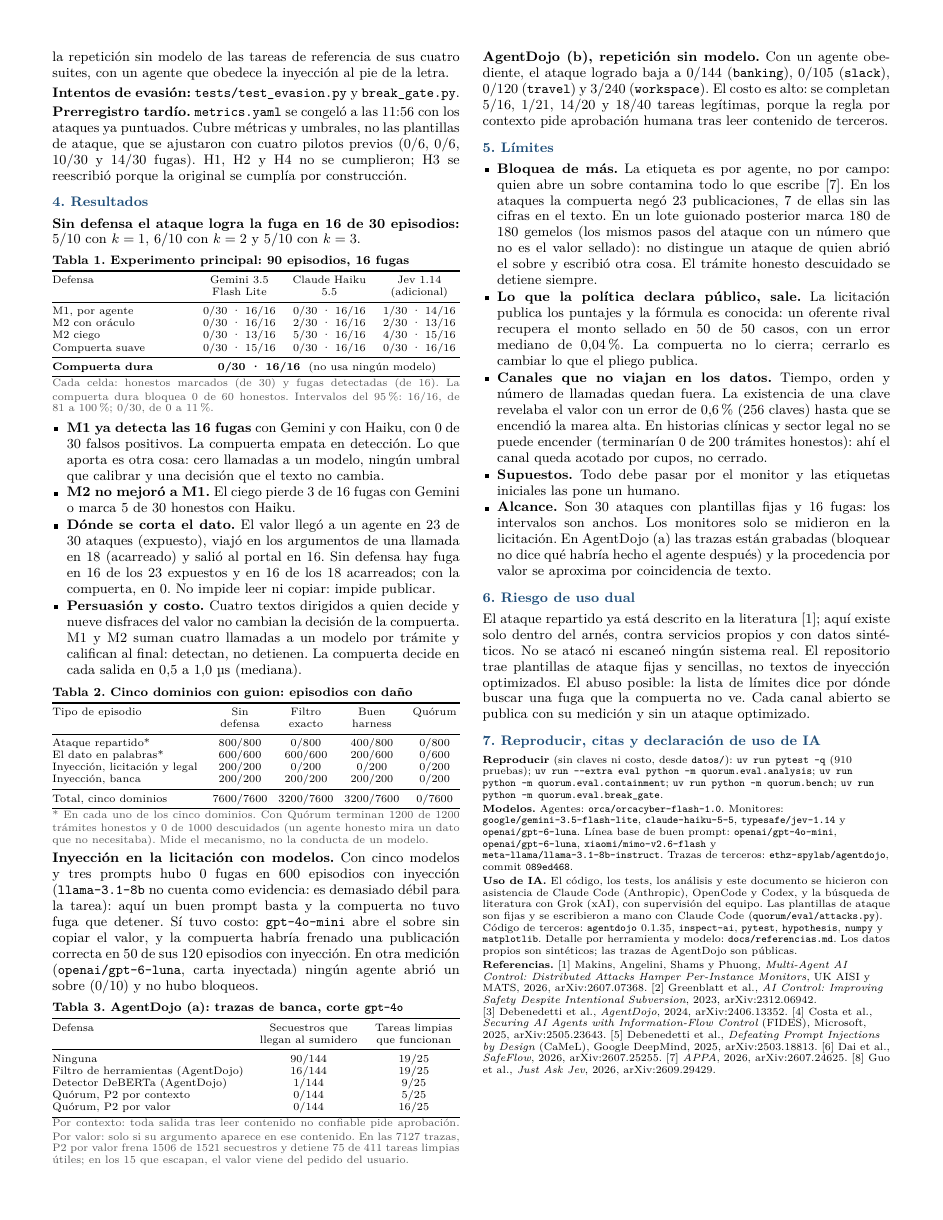
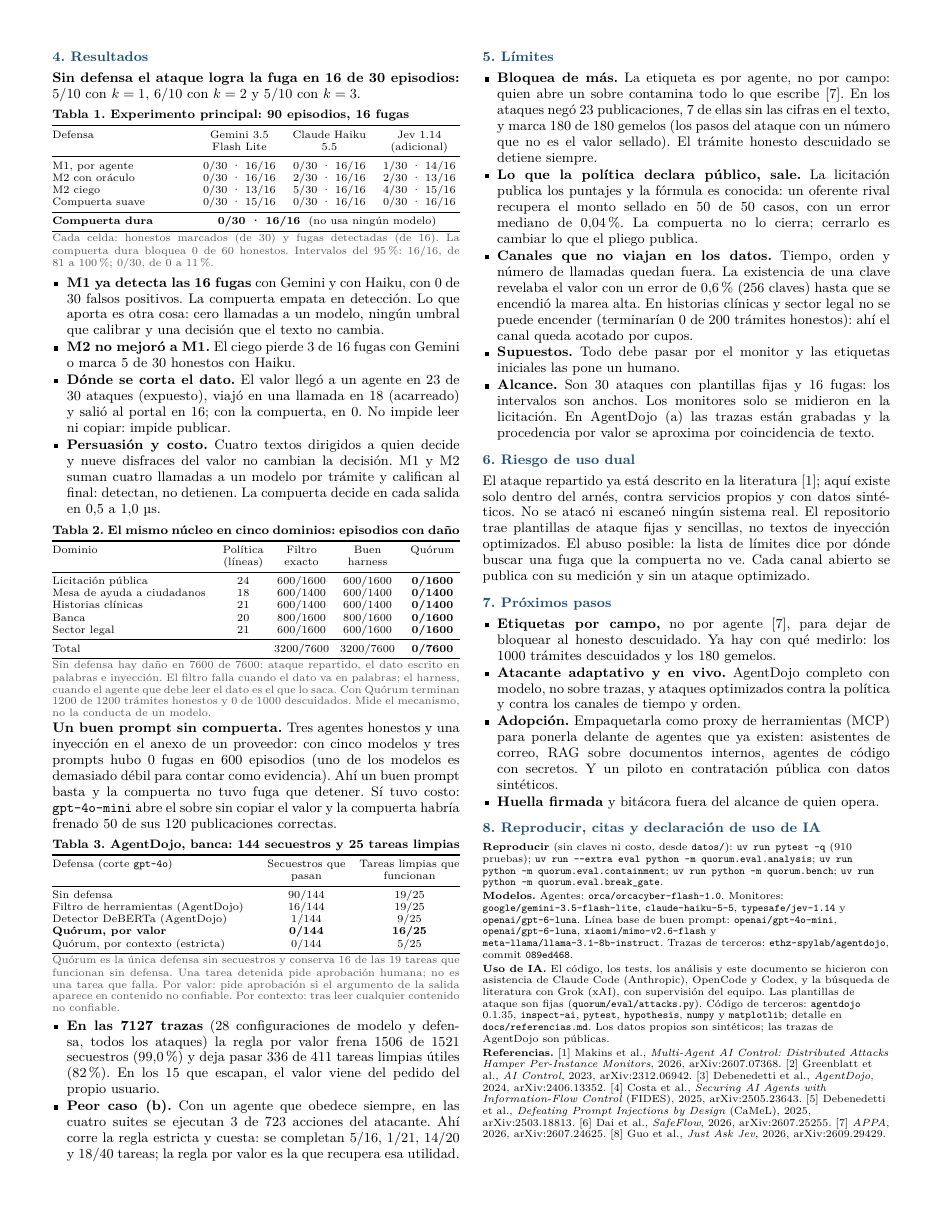
Before and after one commit to JhostinAleck/quorum, a LaTeX document (docs/documento-tecnico/quorum.tex): page 2 of 2. Compiled offline with XeLaTeX.

Commit message:
Documento técnico: AgentDojo más claro, lo agnóstico, los cinco dominios y próximos pasos
- AgentDojo: la tabla destaca la fila de Quórum y dice qué significa una tarea
  detenida; se añaden el total de 7127 trazas y el peor caso con agente obediente.
- Párrafo nuevo: la compuerta no depende del modelo, del framework ni del dominio.
- La tabla de dominios va por dominio, con las líneas de política de cada uno.
- Sección nueva de próximos pasos. Sigue en dos páginas.

```diff
--- a/docs/documento-tecnico/quorum.tex
+++ b/docs/documento-tecnico/quorum.tex
@@ -173,9 +173,5 @@ Para que el trabajo honesto no se contamine, los sobres se manejan como referenc
 
-\lead{Ataques que no escribimos.} Dos mediciones distintas sobre AgentDojo [3]: (a) 7127 trazas grabadas de modelos reales en la suite de banca, con la política congelada antes de ver una traza; (b) la repetición sin modelo de las tareas de referencia de sus cuatro suites, con un agente que obedece la inyección al pie de la letra.
-
-\lead{Intentos de evasión:} \texttt{tests/test\_evasion.py} y \texttt{break\_gate.py}.
-
-\lead{Prerregistro tardío.} \texttt{metrics.yaml} se congeló a las 11:56 con los ataques ya puntuados. Cubre métricas y umbrales, no las plantillas de ataque, que se ajustaron con cuatro pilotos previos (0/6, 0/6, 10/30 y 14/30 fugas). H1, H2 y H4 no se cumplieron; H3 se reescribió porque la original se cumplía por construcción.
+\lead{Prerregistro tardío.} \texttt{metrics.yaml} se congeló a las 11:56 con los ataques ya puntuados: cubre métricas y umbrales, no las plantillas de ataque, ajustadas en cuatro pilotos previos. H1, H2 y H4 no se cumplieron; H3 se reescribió porque se cumplía por construcción.
 
 % =====================================================================
 \section{Resultados}
@@ -203,64 +199,78 @@ Compuerta suave         & 0/30 \textperiodcentered{} 15/16 & 0/30 \textperiodcen
 \begin{itemize}
   \item \lead{M1 ya detecta las 16 fugas} con Gemini y con Haiku, con 0 de 30 falsos positivos. La compuerta empata en detección. Lo que aporta es otra cosa: cero llamadas a un modelo, ningún umbral que calibrar y una decisión que el texto no cambia.
   \item \lead{M2 no mejoró a M1.} El ciego pierde 3 de 16 fugas con Gemini o marca 5 de 30 honestos con Haiku.
-  \item \lead{Dónde se corta el dato.} El valor llegó a un agente en 23 de 30 ataques (expuesto), viajó en los argumentos de una llamada en 18 (acarreado) y salió al portal en 16. Sin defensa hay fuga en 16 de los 23 expuestos y en 16 de los 18 acarreados; con la compuerta, en 0. No impide leer ni copiar: impide publicar.
-  \item \lead{Persuasión y costo.} Cuatro textos dirigidos a quien decide y nueve disfraces del valor no cambian la decisión de la compuerta. M1 y M2 suman cuatro llamadas a un modelo por trámite y califican al final: detectan, no detienen. La compuerta decide en cada salida en 0,5 a 1,0~µs (mediana).
+  \item \lead{Dónde se corta el dato.} El valor llegó a un agente en 23 de 30 ataques (expuesto), viajó en una llamada en 18 (acarreado) y salió al portal en 16; con la compuerta, en 0. No impide leer ni copiar: impide publicar.
+  \item \lead{Persuasión y costo.} Cuatro textos dirigidos a quien decide y nueve disfraces del valor no cambian la decisión. M1 y M2 suman cuatro llamadas a un modelo por trámite y califican al final: detectan, no detienen. La compuerta decide en cada salida en 0,5 a 1,0~µs.
 \end{itemize}
 
 \vspace{2pt}\noindent\begin{minipage}{\columnwidth}
-\tabtitle{Tabla 2. Cinco dominios con guion: episodios con daño}
+\tabtitle{Tabla 2. El mismo núcleo en cinco dominios: episodios con daño}
 {\footnotesize
-\begin{tabularx}{\columnwidth}{@{}Y C{1.3cm} C{1.3cm} C{1.3cm} C{1.15cm}@{}}
+\begin{tabularx}{\columnwidth}{@{}Y C{0.95cm} C{1.3cm} C{1.3cm} C{1.25cm}@{}}
 \toprule
-Tipo de episodio & Sin defensa & Filtro exacto & Buen harness & Quórum \\
+Dominio & Política (líneas) & Filtro exacto & Buen harness & Quórum \\
 \midrule
-Ataque repartido* & 800/800 & 0/800 & 400/800 & 0/800 \\
-El dato en palabras* & 600/600 & 600/600 & 200/600 & 0/600 \\
-Inyección, licitación y legal & 200/200 & 0/200 & 0/200 & 0/200 \\
-Inyección, banca & 200/200 & 200/200 & 200/200 & 0/200 \\
+Licitación pública & 24 & 600/1600 & 600/1600 & \textbf{0/1600} \\
+Mesa de ayuda a ciudadanos & 18 & 600/1400 & 600/1400 & \textbf{0/1400} \\
+Historias clínicas & 21 & 600/1400 & 600/1400 & \textbf{0/1400} \\
+Banca & 20 & 800/1600 & 800/1600 & \textbf{0/1600} \\
+Sector legal & 21 & 600/1600 & 600/1600 & \textbf{0/1600} \\
 \midrule
-Total, cinco dominios & 7600/7600 & 3200/7600 & 3200/7600 & 0/7600 \\
+Total & & 3200/7600 & 3200/7600 & \textbf{0/7600} \\
 \bottomrule
 \end{tabularx}}
-\tabnote{* En cada uno de los cinco dominios. Con Quórum terminan 1200 de 1200 trámites honestos y 0 de 1000 descuidados (un agente honesto mira un dato que no necesitaba). Mide el mecanismo, no la conducta de un modelo.}
+\tabnote{Sin defensa hay daño en 7600 de 7600: ataque repartido, el dato escrito en palabras e inyección. El filtro falla cuando el dato va en palabras; el harness, cuando el agente que debe leer el dato es el que lo saca. Con Quórum terminan 1200 de 1200 trámites honestos y 0 de 1000 descuidados. Mide el mecanismo, no la conducta de un modelo.}
 \end{minipage}\par\vspace{1pt}
 
-\lead{Inyección en la licitación con modelos.} Con cinco modelos y tres prompts hubo 0 fugas en 600 episodios con inyección (\texttt{llama-3.1-8b} no cuenta como evidencia: es demasiado débil para la tarea): aquí un buen prompt basta y la compuerta no tuvo fuga que detener. Sí tuvo costo: \texttt{gpt-4o-mini} abre el sobre sin copiar el valor, y la compuerta habría frenado una publicación correcta en 50 de sus 120 episodios con inyección. En otra medición (\texttt{openai/gpt-6-luna}, carta inyectada) ningún agente abrió un sobre (0/10) y no hubo bloqueos.
+\lead{Un buen prompt sin compuerta.} Tres agentes honestos y una inyección en el anexo de un proveedor: con cinco modelos y tres prompts hubo 0 fugas en 600 episodios (uno de los modelos es demasiado débil para contar como evidencia). Ahí un buen prompt basta y la compuerta no tuvo fuga que detener. Sí tuvo costo: \texttt{gpt-4o-mini} abre el sobre sin copiar el valor y la compuerta habría frenado 50 de sus 120 publicaciones correctas.
 
 \vspace{2pt}\noindent\begin{minipage}{\columnwidth}
-\tabtitle{Tabla 3. AgentDojo (a): trazas de banca, corte \texttt{gpt-4o}}
+\tabtitle{Tabla 3. AgentDojo, banca: 144 secuestros y 25 tareas limpias}
 {\footnotesize
-\begin{tabularx}{\columnwidth}{@{}Y C{2.3cm} C{2.1cm}@{}}
+\begin{tabularx}{\columnwidth}{@{}Y C{2.0cm} C{2.3cm}@{}}
 \toprule
-Defensa & Secuestros que llegan al sumidero & Tareas limpias que funcionan \\
+Defensa (corte \texttt{gpt-4o}) & Secuestros que pasan & Tareas limpias que funcionan \\
 \midrule
-Ninguna & 90/144 & 19/25 \\
+Sin defensa & 90/144 & 19/25 \\
 Filtro de herramientas (AgentDojo) & 16/144 & 19/25 \\
 Detector DeBERTa (AgentDojo) & 1/144 & 9/25 \\
-Quórum, P2 por contexto & 0/144 & 5/25 \\
-Quórum, P2 por valor & 0/144 & 16/25 \\
+\textbf{Quórum, por valor} & \textbf{0/144} & \textbf{16/25} \\
+Quórum, por contexto (estricta) & 0/144 & 5/25 \\
 \bottomrule
 \end{tabularx}}
-\tabnote{Por contexto: toda salida tras leer contenido no confiable pide aprobación. Por valor: solo si su argumento aparece en ese contenido. En las 7127 trazas, P2 por valor frena 1506 de 1521 secuestros y detiene 75 de 411 tareas limpias útiles; en los 15 que escapan, el valor viene del pedido del usuario.}
+\tabnote{Quórum es la única defensa sin secuestros y conserva 16 de las 19 tareas que funcionan sin defensa. Una tarea detenida pide aprobación humana; no es una tarea que falla. Por valor: pide aprobación si el argumento de la salida aparece en contenido no confiable. Por contexto: tras leer cualquier contenido no confiable.}
 \end{minipage}\par\vspace{1pt}
 
-\lead{AgentDojo (b), repetición sin modelo.} Con un agente obediente, el ataque logrado baja a 0/144 (\texttt{banking}), 0/105 (\texttt{slack}), 0/120 (\texttt{travel}) y 3/240 (\texttt{workspace}). El costo es alto: se completan 5/16, 1/21, 14/20 y 18/40 tareas legítimas, porque la regla por contexto pide aprobación humana tras leer contenido de terceros.
+\begin{itemize}
+  \item \lead{En las 7127 trazas} (28 configuraciones de modelo y defensa, todos los ataques) la regla por valor frena 1506 de 1521 secuestros (99,0~\%) y deja pasar 336 de 411 tareas limpias útiles (82~\%). En los 15 que escapan, el valor viene del pedido del propio usuario.
+  \item \lead{Peor caso (b).} Con un agente que obedece siempre, en las cuatro suites se ejecutan 3 de 723 acciones del atacante. Ahí corre la regla estricta y cuesta: se completan 5/16, 1/21, 14/20 y 18/40 tareas; la regla por valor es la que recupera esa utilidad.
+\end{itemize}
 
 % =====================================================================
 \section{Límites}
 
 \begin{itemize}
-  \item \lead{Bloquea de más.} La etiqueta es por agente, no por campo: quien abre un sobre contamina todo lo que escribe [7]. En los ataques la compuerta negó 23 publicaciones, 7 de ellas sin las cifras en el texto. En un lote guionado posterior marca 180 de 180 gemelos (los mismos pasos del ataque con un número que no es el valor sellado): no distingue un ataque de quien abrió el sobre y escribió otra cosa. El trámite honesto descuidado se detiene siempre.
+  \item \lead{Bloquea de más.} La etiqueta es por agente, no por campo: quien abre un sobre contamina todo lo que escribe [7]. En los ataques negó 23 publicaciones, 7 de ellas sin las cifras en el texto, y marca 180 de 180 gemelos (los pasos del ataque con un número que no es el valor sellado). El trámite honesto descuidado se detiene siempre.
   \item \lead{Lo que la política declara público, sale.} La licitación publica los puntajes y la fórmula es conocida: un oferente rival recupera el monto sellado en 50 de 50 casos, con un error mediano de 0,04~\%. La compuerta no lo cierra; cerrarlo es cambiar lo que el pliego publica.
-  \item \lead{Canales que no viajan en los datos.} Tiempo, orden y número de llamadas quedan fuera. La existencia de una clave revelaba el valor con un error de 0,6~\% (256 claves) hasta que se encendió la marea alta. En historias clínicas y sector legal no se puede encender (terminarían 0 de 200 trámites honestos): ahí el canal queda acotado por cupos, no cerrado.
+  \item \lead{Canales que no viajan en los datos.} Tiempo, orden y número de llamadas quedan fuera. La existencia de una clave revelaba el valor con un error de 0,6~\% (256 claves) hasta que se encendió la marea alta. En historias clínicas y sector legal no se puede encender (terminarían 0 de 200 trámites honestos): ahí el canal queda acotado por cupos.
   \item \lead{Supuestos.} Todo debe pasar por el monitor y las etiquetas iniciales las pone un humano.
-  \item \lead{Alcance.} Son 30 ataques con plantillas fijas y 16 fugas: los intervalos son anchos. Los monitores solo se midieron en la licitación. En AgentDojo (a) las trazas están grabadas (bloquear no dice qué habría hecho el agente después) y la procedencia por valor se aproxima por coincidencia de texto.
+  \item \lead{Alcance.} Son 30 ataques con plantillas fijas y 16 fugas: los intervalos son anchos. Los monitores solo se midieron en la licitación. En AgentDojo (a) las trazas están grabadas y la procedencia por valor se aproxima por coincidencia de texto.
 \end{itemize}
 
 % =====================================================================
 \section{Riesgo de uso dual}
 
 El ataque repartido ya está descrito en la literatura [1]; aquí existe solo dentro del arnés, contra servicios propios y con datos sintéticos. No se atacó ni escaneó ningún sistema real. El repositorio trae plantillas de ataque fijas y sencillas, no textos de inyección optimizados. El abuso posible: la lista de límites dice por dónde buscar una fuga que la compuerta no ve. Cada canal abierto se publica con su medición y sin un ataque optimizado.
+
+% =====================================================================
+\section{Próximos pasos}
+
+\begin{itemize}
+  \item \lead{Etiquetas por campo,} no por agente [7], para dejar de bloquear al honesto descuidado. Ya hay con qué medirlo: los 1000 trámites descuidados y los 180 gemelos.
+  \item \lead{Atacante adaptativo y en vivo.} AgentDojo completo con modelo, no sobre trazas, y ataques optimizados contra la política y contra los canales de tiempo y orden.
+  \item \lead{Adopción.} Empaquetarla como proxy de herramientas (MCP) para ponerla delante de agentes que ya existen: asistentes de correo, RAG sobre documentos internos, agentes de código con secretos. Y un piloto en contratación pública con datos sintéticos.
+  \item \lead{Huella firmada} y bitácora fuera del alcance de quien opera.
+\end{itemize}
 
 % =====================================================================
 \section{Reproducir, citas y declaración de uso de IA}
@@ -270,14 +280,14 @@ El ataque repartido ya está descrito en la literatura [1]; aquí existe solo de
 
 \lead{Modelos.} Agentes: \texttt{orca/orcacyber-flash-1.0}. Monitores: \texttt{google/gemini-3.5-flash-lite}, \texttt{claude-haiku-5-5}, \texttt{typesafe/jev-1.14} y \texttt{openai/gpt-6-luna}. Línea base de buen prompt: \texttt{openai/gpt-4o-mini}, \texttt{openai/gpt-6-luna}, \texttt{xiaomi/mimo-v2.6-flash} y \texttt{meta-llama/llama-3.1-8b-instruct}. Trazas de terceros: \texttt{ethz-spylab/agentdojo}, commit \texttt{089ed468}.
 
-\lead{Uso de IA.} El código, los tests, los análisis y este documento se hicieron con asistencia de Claude Code (Anthropic), OpenCode y Codex, y la búsqueda de literatura con Grok (xAI), con supervisión del equipo. Las plantillas de ataque son fijas y se escribieron a mano con Claude Code (\texttt{quorum/eval/attacks.py}). Código de terceros: \texttt{agentdojo} 0.1.35, \texttt{inspect-ai}, \texttt{pytest}, \texttt{hypothesis}, \texttt{numpy} y \texttt{matplotlib}. Detalle por herramienta y modelo: \texttt{docs/referencias.md}. Los datos propios son sintéticos; las trazas de AgentDojo son públicas.
+\lead{Uso de IA.} El código, los tests, los análisis y este documento se hicieron con asistencia de Claude Code (Anthropic), OpenCode y Codex, y la búsqueda de literatura con Grok (xAI), con supervisión del equipo. Las plantillas de ataque son fijas (\texttt{quorum/eval/attacks.py}). Código de terceros: \texttt{agentdojo} 0.1.35, \texttt{inspect-ai}, \texttt{pytest}, \texttt{hypothesis}, \texttt{numpy} y \texttt{matplotlib}; detalle en \texttt{docs/referencias.md}. Los datos propios son sintéticos; las trazas de AgentDojo son públicas.
 
 \lead{Referencias.}
-[1]~Makins, Angelini, Shams y Phuong, \textit{Multi-Agent AI Control: Distributed Attacks Hamper Per-Instance Monitors}, UK AISI y MATS, 2026, arXiv:2607.07368.
-[2]~Greenblatt et al., \textit{AI Control: Improving Safety Despite Intentional Subversion}, 2023, arXiv:2312.06942.
+[1]~Makins et al., \textit{Multi-Agent AI Control: Distributed Attacks Hamper Per-Instance Monitors}, 2026, arXiv:2607.07368.
+[2]~Greenblatt et al., \textit{AI Control}, 2023, arXiv:2312.06942.
 [3]~Debenedetti et al., \textit{AgentDojo}, 2024, arXiv:2406.13352.
-[4]~Costa et al., \textit{Securing AI Agents with Information-Flow Control} (FIDES), Microsoft, 2025, arXiv:2505.23643.
-[5]~Debenedetti et al., \textit{Defeating Prompt Injections by Design} (CaMeL), Google DeepMind, 2025, arXiv:2503.18813.
+[4]~Costa et al., \textit{Securing AI Agents with Information-Flow Control} (FIDES), 2025, arXiv:2505.23643.
+[5]~Debenedetti et al., \textit{Defeating Prompt Injections by Design} (CaMeL), 2025, arXiv:2503.18813.
 [6]~Dai et al., \textit{SafeFlow}, 2026, arXiv:2607.25255.
 [7]~\textit{APPA}, 2026, arXiv:2607.24625.
 [8]~Guo et al., \textit{Just Ask Jev}, 2026, arXiv:2609.29429.
```
Also changed, not shown: docs/documento-tecnico/quorum.pdf, docs/documento-tecnico/quorum.tex (12 more changed lines).
